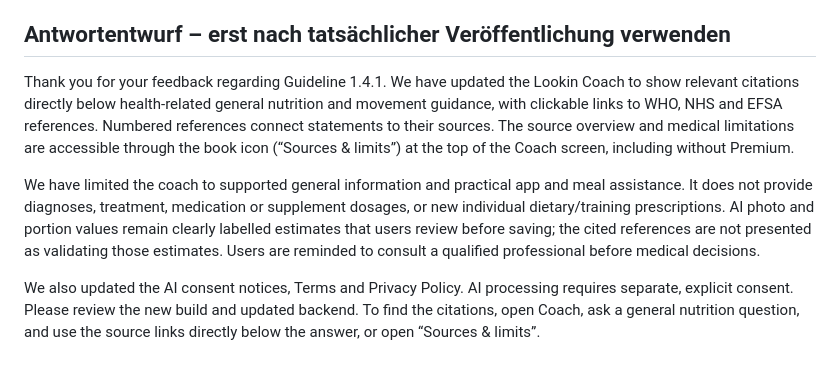
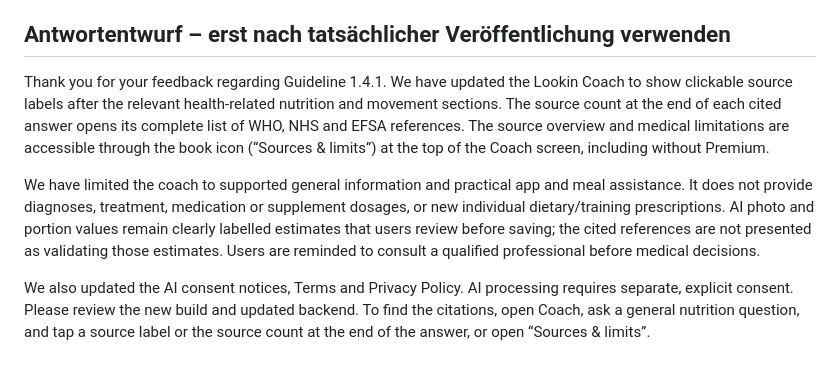
Before and after one commit to nvctrj5v8s-cmd/livo-fitness-app, a Markdown page: docs/APP_STORE_REVIEW_1_4_1.md, the part around the change. GitHub-like rendering.

Commit message:
Update review notes for source labels

```diff
--- a/docs/APP_STORE_REVIEW_1_4_1.md
+++ b/docs/APP_STORE_REVIEW_1_4_1.md
@@ -83,9 +83,9 @@ wurden nicht geprüft.
 ## Antwortentwurf – erst nach tatsächlicher Veröffentlichung verwenden
 
 Thank you for your feedback regarding Guideline 1.4.1. We have updated the
-Lookin Coach to show relevant citations directly below health-related general
-nutrition and movement guidance, with clickable links to WHO, NHS and EFSA
-references. Numbered references connect statements to their sources. The
+Lookin Coach to show clickable source labels after the relevant health-related
+nutrition and movement sections. The source count at the end of each cited
+answer opens its complete list of WHO, NHS and EFSA references. The
 source overview and medical limitations are accessible through the book icon
 (“Sources & limits”) at the top of the Coach screen, including without Premium.
 
@@ -99,4 +99,5 @@ Users are reminded to consult a qualified professional before medical decisions.
 We also updated the AI consent notices, Terms and Privacy Policy. AI processing
 requires separate, explicit consent. Please review the new build and updated
 backend. To find the citations, open Coach, ask a general nutrition question,
-and use the source links directly below the answer, or open “Sources & limits”.
+and tap a source label or the source count at the end of the answer, or open
+“Sources & limits”.
```
